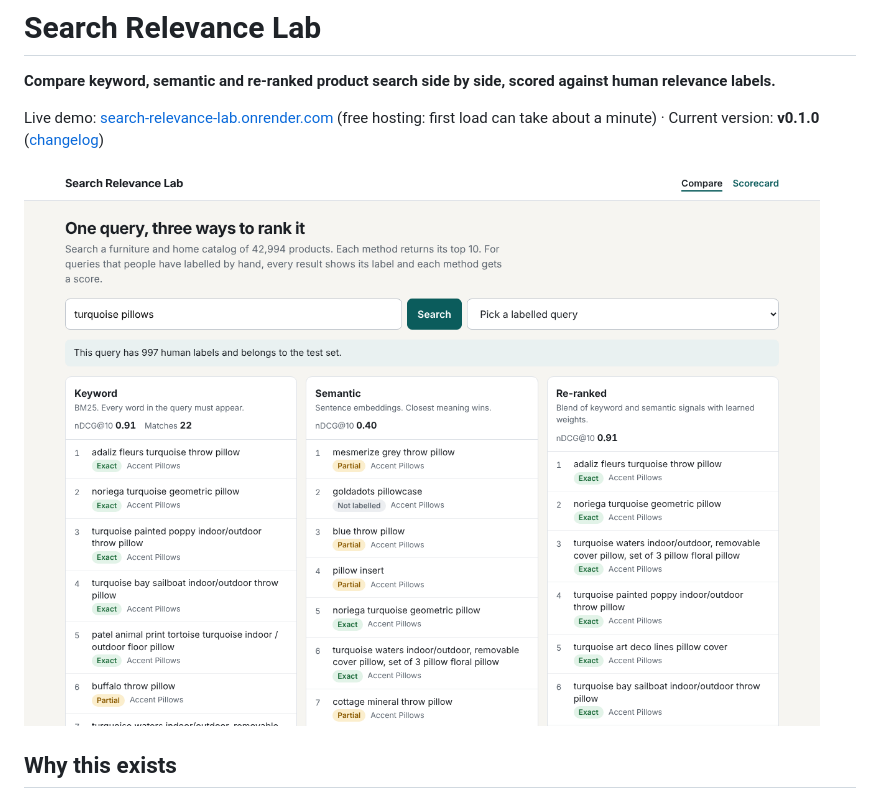
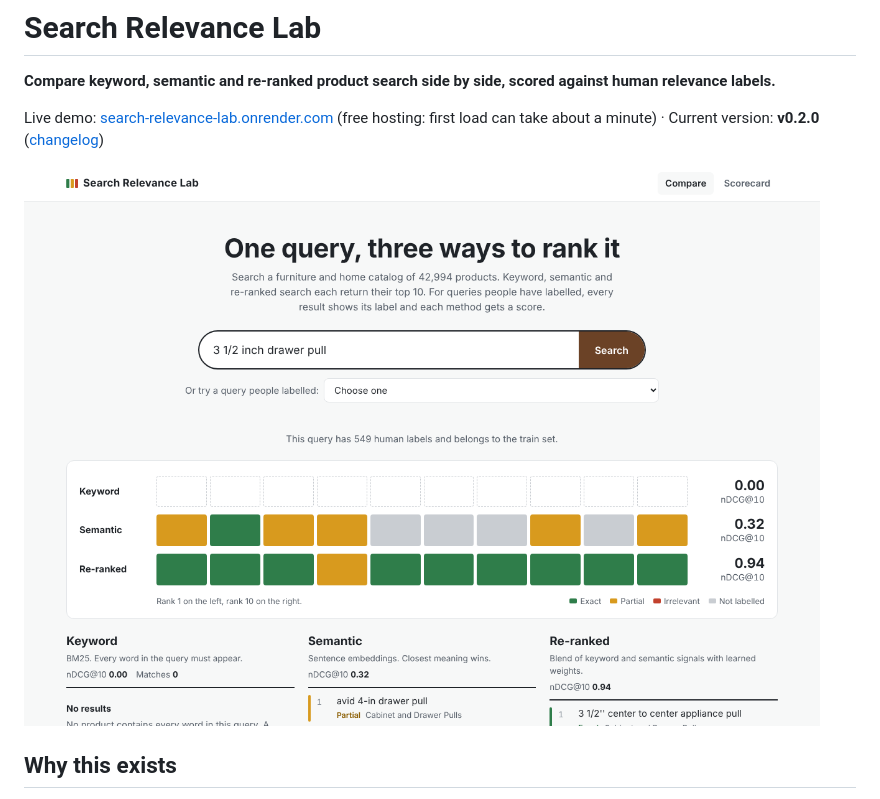
Before and after one commit to costasxeras-stack/search-relevance-lab, a Markdown page: README.md, the part around the change. GitHub-like rendering; pictures changed too: docs/screenshots/compare-desktop.png.

Commit message:
v0.2.0: search box and relevance strip design

```diff
--- a/README.md
+++ b/README.md
@@ -2,7 +2,7 @@
 
 **Compare keyword, semantic and re-ranked product search side by side, scored against human relevance labels.**
 
-Live demo: [search-relevance-lab.onrender.com](https://search-relevance-lab.onrender.com) (free hosting: first load can take about a minute) · Current version: **v0.1.0** ([changelog](CHANGELOG.md))
+Live demo: [search-relevance-lab.onrender.com](https://search-relevance-lab.onrender.com) (free hosting: first load can take about a minute) · Current version: **v0.2.0** ([changelog](CHANGELOG.md))
 
 ![Compare view](docs/screenshots/compare-desktop.png)
 
```
Also changed, not shown: CHANGELOG.md (+13 -0 lines), docs/decisions/0004-search-box-and-relevance-strip.md (added, +19 -0 lines), docs/screenshots/compare-phone.png, docs/screenshots/scorecard-desktop.png, 3 other files.
